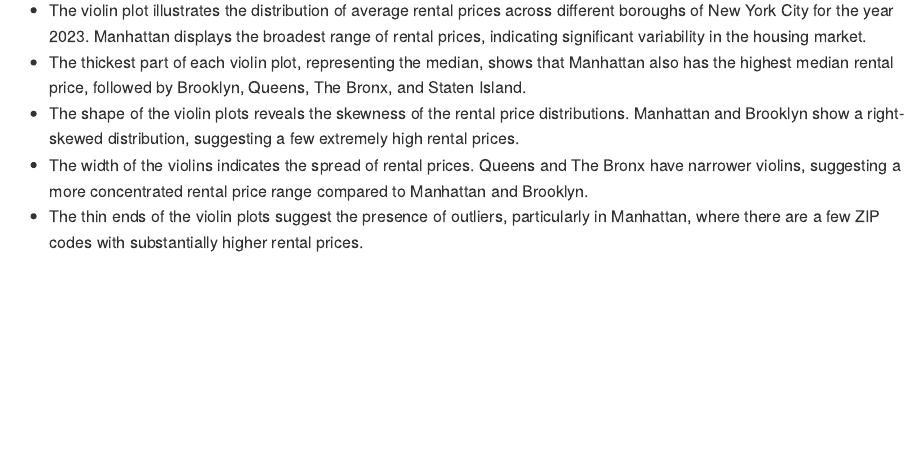
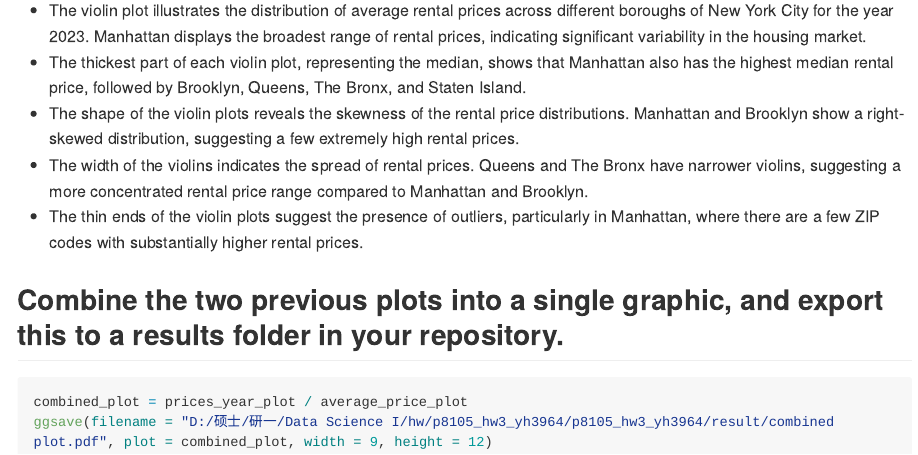
Before and after one commit to YirouHu/p8105_hw3_yh3964, an R Markdown document (p8105_hw3_yh3964.Rmd): the page in a window 1100 px wide, from 11840 px down. The pictures show the output file p8105_hw3_yh3964.md that the author committed with the source, drawn offline in the style of GitHub; long lines of code are wrapped.

Commit message:
combine two plots into a single graphic and export this to a results folder

````diff
--- a/p8105_hw3_yh3964.Rmd
+++ b/p8105_hw3_yh3964.Rmd
@@ -264,3 +264,10 @@ Comments on the plot:
 - The shape of the violin plots reveals the skewness of the rental price distributions. Manhattan and Brooklyn show a right-skewed distribution, suggesting a few extremely high rental prices.
 - The width of the violins indicates the spread of rental prices. Queens and The Bronx have narrower violins, suggesting a more concentrated rental price range compared to Manhattan and Brooklyn.
 - The thin ends of the violin plots suggest the presence of outliers, particularly in Manhattan, where there are a few ZIP codes with substantially higher rental prices.
+
+## Combine the two previous plots into a single graphic, and export this to a results folder in your repository.
+
+```{r}
+combined_plot = prices_year_plot / average_price_plot
+ggsave(filename = "D:/硕士/研一/Data Science I/hw/p8105_hw3_yh3964/p8105_hw3_yh3964/result/combined plot.pdf", plot = combined_plot, width = 9, height = 12)
+```
````
Also changed, not shown: p8105_hw3_yh3964.md, result/combined plot.pdf (added).
